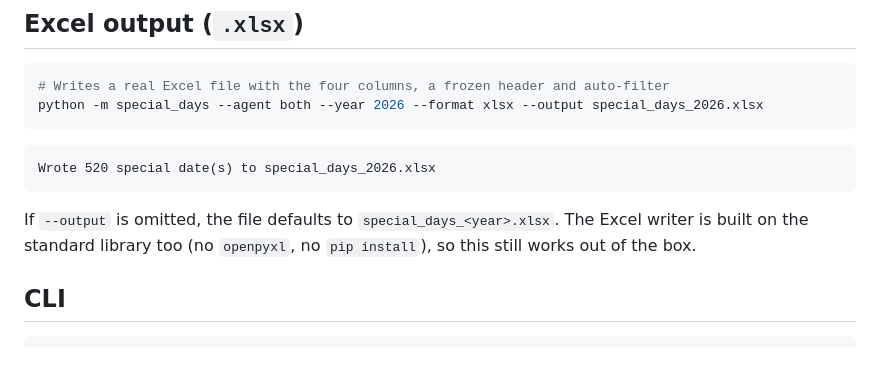
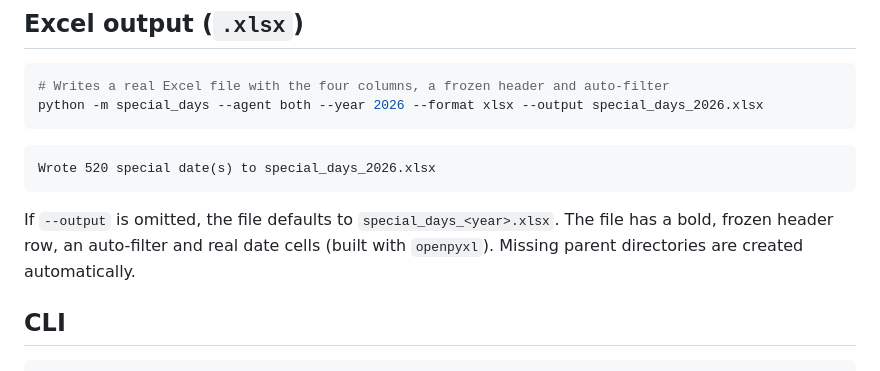
Before and after one commit to polatbulut/special-days-agent, a Markdown page: README.md, the part around one of its changes. Rendered like a GitHub page.

````diff
--- a/README.md
+++ b/README.md
@@ -77,8 +82,8 @@ Wrote 520 special date(s) to special_days_2026.xlsx
 ```
 
 If `--output` is omitted, the file defaults to `special_days_<year>.xlsx`. The
-Excel writer is built on the standard library too (no `openpyxl`, no
-`pip install`), so this still works out of the box.
+file has a bold, frozen header row, an auto-filter and real date cells (built
+with `openpyxl`). Missing parent directories are created automatically.
 
 ## CLI
 
````
Also changed, not shown: other parts of README.md (+29 -3 lines).
